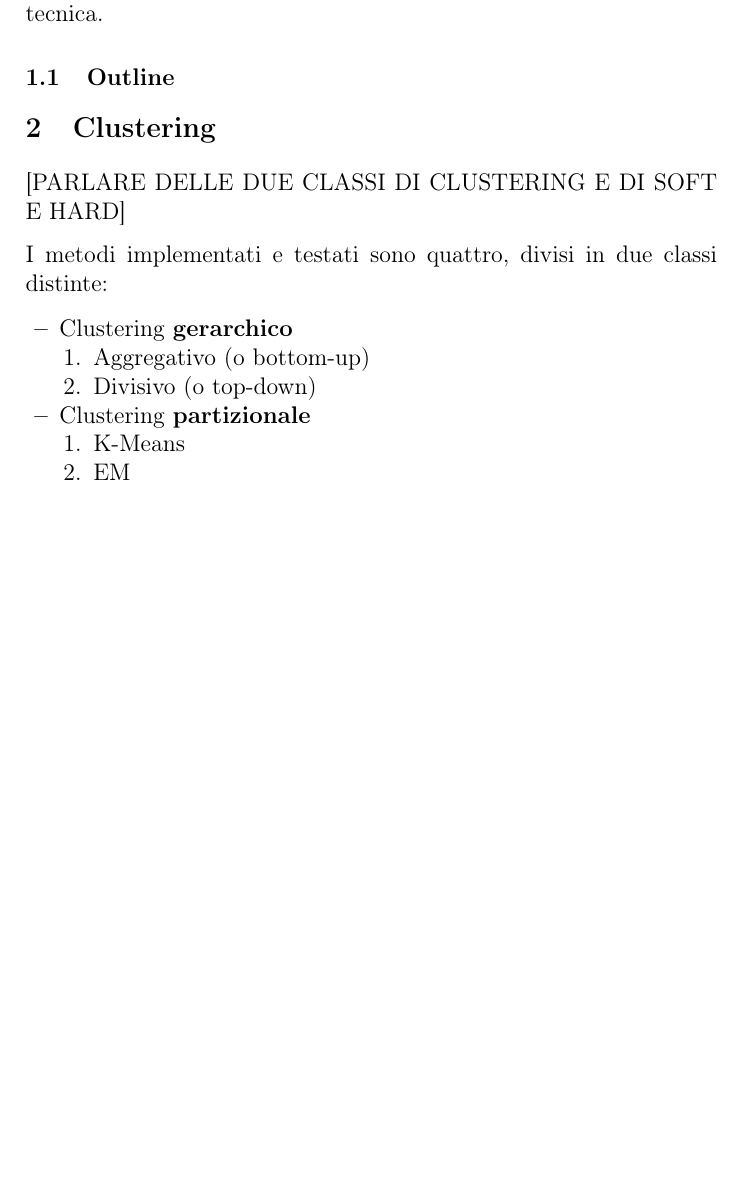
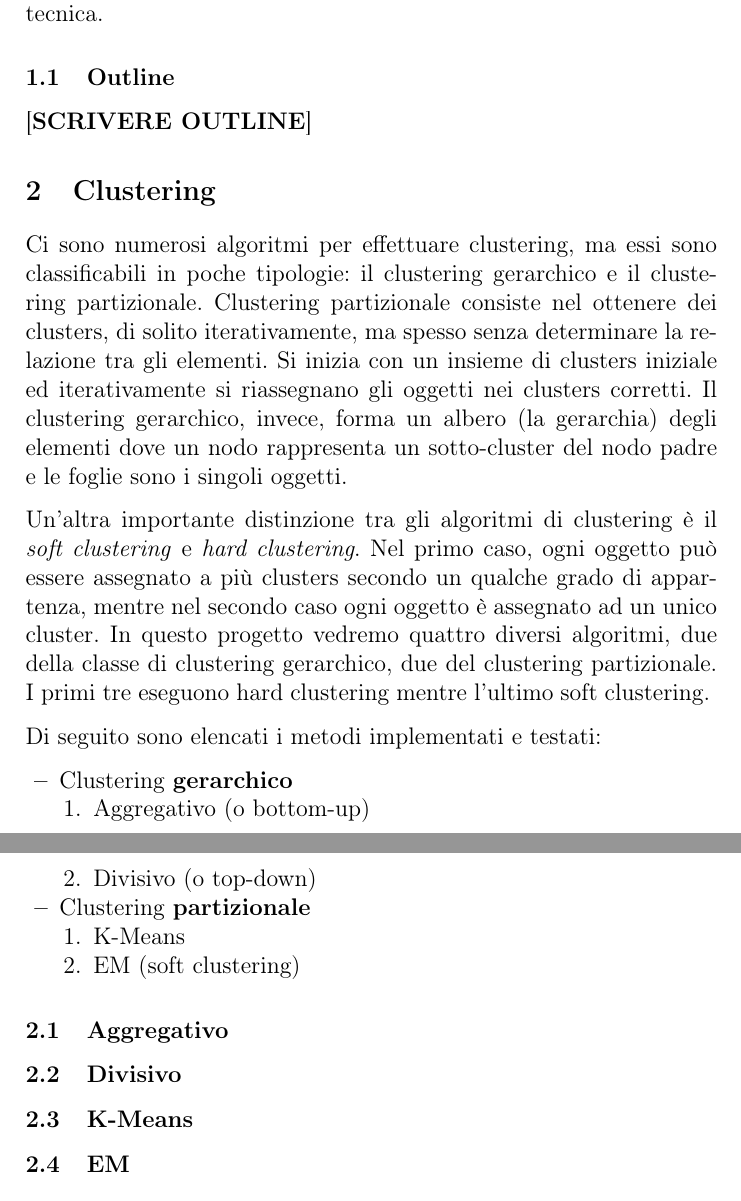
Before and after one commit to giusdp/Clustering-Techniques, a LaTeX paper (report/report.tex): part of page 2 of 2 before the commit and two parts of pages 2 and 3 of 3 after it, the two joined at a grey line, cut so that both start at the same text, the shorter picture padded with empty space. Compiled offline with pdfLaTeX.

Commit message:
wrote introduction of clustering section and laid down next sections

```diff
--- a/report/report.tex
+++ b/report/report.tex
@@ -46,11 +46,19 @@
 	Il clustering, quindi, può essere molto utile anche nell'elaborazione del linguaggio naturale. Nel progetto in studio vengono testate le capacità di alcune tecniche di clustering
 	da cui si derivano dei risultati per mostrarne le differenze, i pregi e i difetti. I dati utilizzati negli esperimenti, comunque, non sono parti di testo, ma semplici dataset di vettori numerici 2D in modo tale da poter facilmente
 	visualizzare i grafici relativi ai clusters e determinare le caratteristiche di ogni tecnica.
-    \subsection{Outline}
+	\subsection{Outline}
+	[\textbf{SCRIVERE OUTLINE}]
 	\section{Clustering}
-	[PARLARE DELLE DUE CLASSI DI CLUSTERING E DI SOFT E HARD]
+	Ci sono numerosi algoritmi per effettuare clustering, ma essi sono classificabili in poche tipologie: il clustering gerarchico e il clustering partizionale.
+	Clustering partizionale consiste nel ottenere dei clusters, di solito iterativamente, ma spesso senza determinare la relazione tra gli elementi. Si inizia con un insieme di clusters iniziale ed iterativamente
+	si riassegnano gli oggetti nei clusters corretti. Il clustering gerarchico, invece, forma un albero (la gerarchia) degli elementi dove un nodo rappresenta un sotto-cluster del nodo padre e le foglie sono i singoli
+	oggetti.
 	\acapo
-	I metodi implementati e testati sono quattro, divisi in due classi distinte:
+	Un'altra importante distinzione tra gli algoritmi di clustering è il \textit{soft clustering} e \textit{hard clustering}. Nel primo caso, ogni oggetto può essere assegnato a più clusters secondo un qualche
+	grado di appartenza, mentre nel secondo caso ogni oggetto è assegnato ad un unico cluster. In questo progetto vedremo quattro diversi algoritmi, due della classe di clustering gerarchico, due del clustering partizionale.
+	I primi tre eseguono hard clustering mentre l'ultimo soft clustering.
+	\acapo
+	Di seguito sono elencati i metodi implementati e testati:
 	\begin{itemize}
 		\item Clustering \textbf{gerarchico}
 		\begin{enumerate}
@@ -61,9 +69,14 @@
 		\item Clustering \textbf{partizionale}
 		\begin{enumerate}
 			\item K-Means
-			\item EM
+			\item EM (soft clustering)
 		\end{enumerate}
 	\end{itemize}
+
+	\subsection{Aggregativo}
+	\subsection{Divisivo}
+	\subsection{K-Means}
+	\subsection{EM}
     \section{Sessione Sperimentale}
     \section{Conclusioni}
 
```
Also changed, not shown: report/report.pdf.
